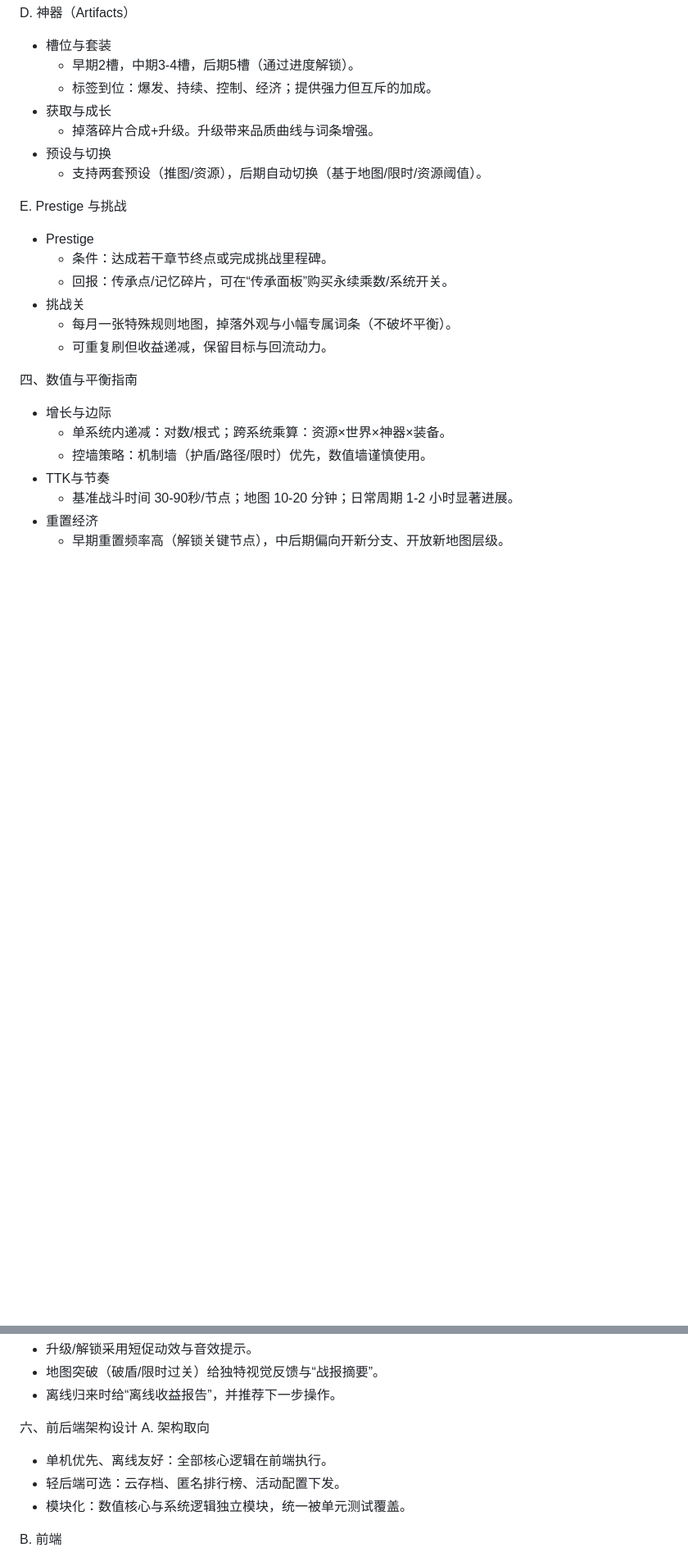
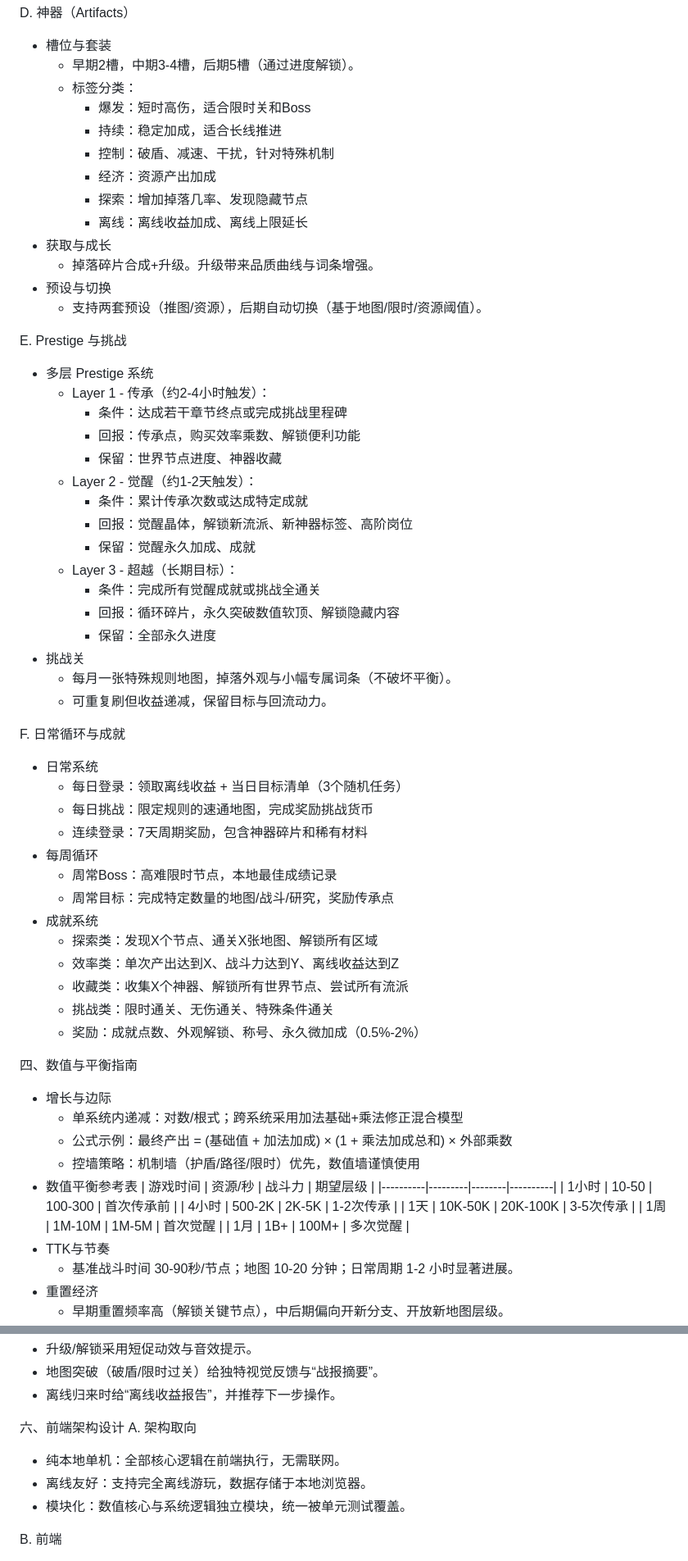
Before and after one commit to Joey1097/Trimpstructure, a Markdown page: docs/blueprint.md, 2 parts joined by grey strips. Shown at 82% size. GitHub-like rendering; blank space fills up the shorter version.

```diff
--- a/docs/blueprint.md
+++ b/docs/blueprint.md
@@ -61,24 +83,64 @@ C. 世界（World）与节点树
 D. 神器（Artifacts）
 - 槽位与套装
   - 早期2槽，中期3-4槽，后期5槽（通过进度解锁）。
-  - 标签到位：爆发、持续、控制、经济；提供强力但互斥的加成。
+  - 标签分类：
+    - 爆发：短时高伤，适合限时关和Boss
+    - 持续：稳定加成，适合长线推进
+    - 控制：破盾、减速、干扰，针对特殊机制
+    - 经济：资源产出加成
+    - 探索：增加掉落几率、发现隐藏节点
+    - 离线：离线收益加成、离线上限延长
 - 获取与成长
   - 掉落碎片合成+升级。升级带来品质曲线与词条增强。
 - 预设与切换
   - 支持两套预设（推图/资源），后期自动切换（基于地图/限时/资源阈值）。
 
 E. Prestige 与挑战
-- Prestige
-  - 条件：达成若干章节终点或完成挑战里程碑。
-  - 回报：传承点/记忆碎片，可在“传承面板”购买永续乘数/系统开关。
+- 多层 Prestige 系统
+  - Layer 1 - 传承（约2-4小时触发）：
+    - 条件：达成若干章节终点或完成挑战里程碑
+    - 回报：传承点，购买效率乘数、解锁便利功能
+    - 保留：世界节点进度、神器收藏
+  - Layer 2 - 觉醒（约1-2天触发）：
+    - 条件：累计传承次数或达成特定成就
+    - 回报：觉醒晶体，解锁新流派、新神器标签、高阶岗位
+    - 保留：觉醒永久加成、成就
+  - Layer 3 - 超越（长期目标）：
+    - 条件：完成所有觉醒成就或挑战全通关
+    - 回报：循环碎片，永久突破数值软顶、解锁隐藏内容
+    - 保留：全部永久进度
 - 挑战关
   - 每月一张特殊规则地图，掉落外观与小幅专属词条（不破坏平衡）。
   - 可重复刷但收益递减，保留目标与回流动力。
 
+F. 日常循环与成就
+- 日常系统
+  - 每日登录：领取离线收益 + 当日目标清单（3个随机任务）
+  - 每日挑战：限定规则的速通地图，完成奖励挑战货币
+  - 连续登录：7天周期奖励，包含神器碎片和稀有材料
+- 每周循环
+  - 周常Boss：高难限时节点，本地最佳成绩记录
+  - 周常目标：完成特定数量的地图/战斗/研究，奖励传承点
+- 成就系统
+  - 探索类：发现X个节点、通关X张地图、解锁所有区域
+  - 效率类：单次产出达到X、战斗力达到Y、离线收益达到Z
+  - 收藏类：收集X个神器、解锁所有世界节点、尝试所有流派
+  - 挑战类：限时通关、无伤通关、特殊条件通关
+  - 奖励：成就点数、外观解锁、称号、永久微加成（0.5%-2%）
+
 四、数值与平衡指南
 - 增长与边际
-  - 单系统内递减：对数/根式；跨系统乘算：资源×世界×神器×装备。
-  - 控墙策略：机制墙（护盾/路径/限时）优先，数值墙谨慎使用。
+  - 单系统内递减：对数/根式；跨系统采用加法基础+乘法修正混合模型
+  - 公式示例：最终产出 = (基础值 + 加法加成) × (1 + 乘法加成总和) × 外部乘数
+  - 控墙策略：机制墙（护盾/路径/限时）优先，数值墙谨慎使用
+- 数值平衡参考表
+  | 游戏时间 | 资源/秒 | 战斗力 | 期望层级 |
+  |----------|---------|--------|----------|
+  | 1小时 | 10-50 | 100-300 | 首次传承前 |
+  | 4小时 | 500-2K | 2K-5K | 1-2次传承 |
+  | 1天 | 10K-50K | 20K-100K | 3-5次传承 |
+  | 1周 | 1M-10M | 1M-5M | 首次觉醒 |
+  | 1月 | 1B+ | 100M+ | 多次觉醒 |
 - TTK与节奏
   - 基准战斗时间 30-90秒/节点；地图 10-20 分钟；日常周期 1-2 小时显著进展。
 - 重置经济
@@ -127,10 +189,10 @@ C. 反馈与动效
 - 地图突破（破盾/限时过关）给独特视觉反馈与“战报摘要”。
 - 离线归来时给“离线收益报告”，并推荐下一步操作。
 
-六、前后端架构设计
+六、前端架构设计
 A. 架构取向
-- 单机优先、离线友好：全部核心逻辑在前端执行。
-- 轻后端可选：云存档、匿名排行榜、活动配置下发。
+- 纯本地单机：全部核心逻辑在前端执行，无需联网。
+- 离线友好：支持完全离线游玩，数据存储于本地浏览器。
 - 模块化：数值核心与系统逻辑独立模块，统一被单元测试覆盖。
 
 B. 前端
```
Also changed, not shown: other parts of docs/blueprint.md (+34 -41 lines).
